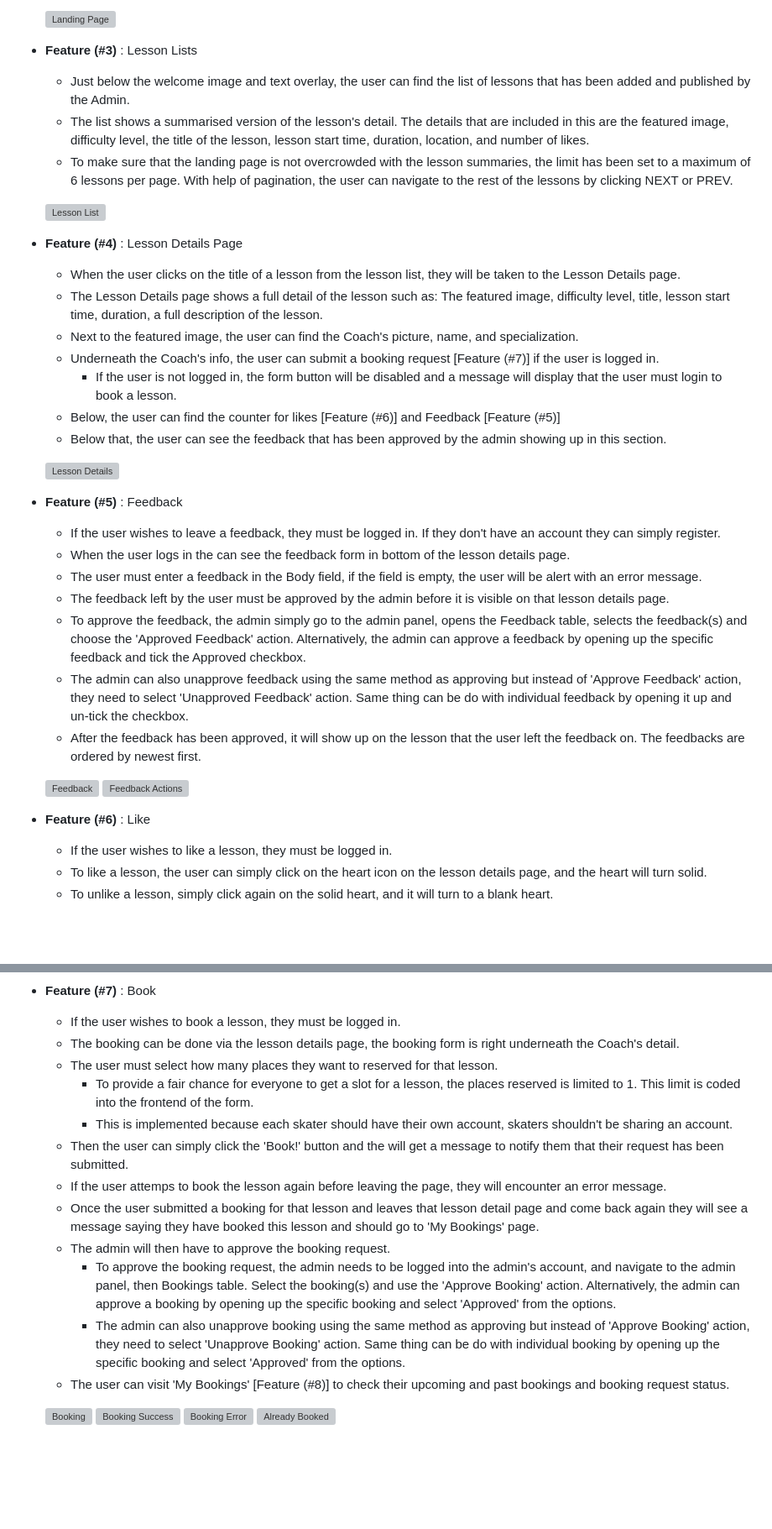
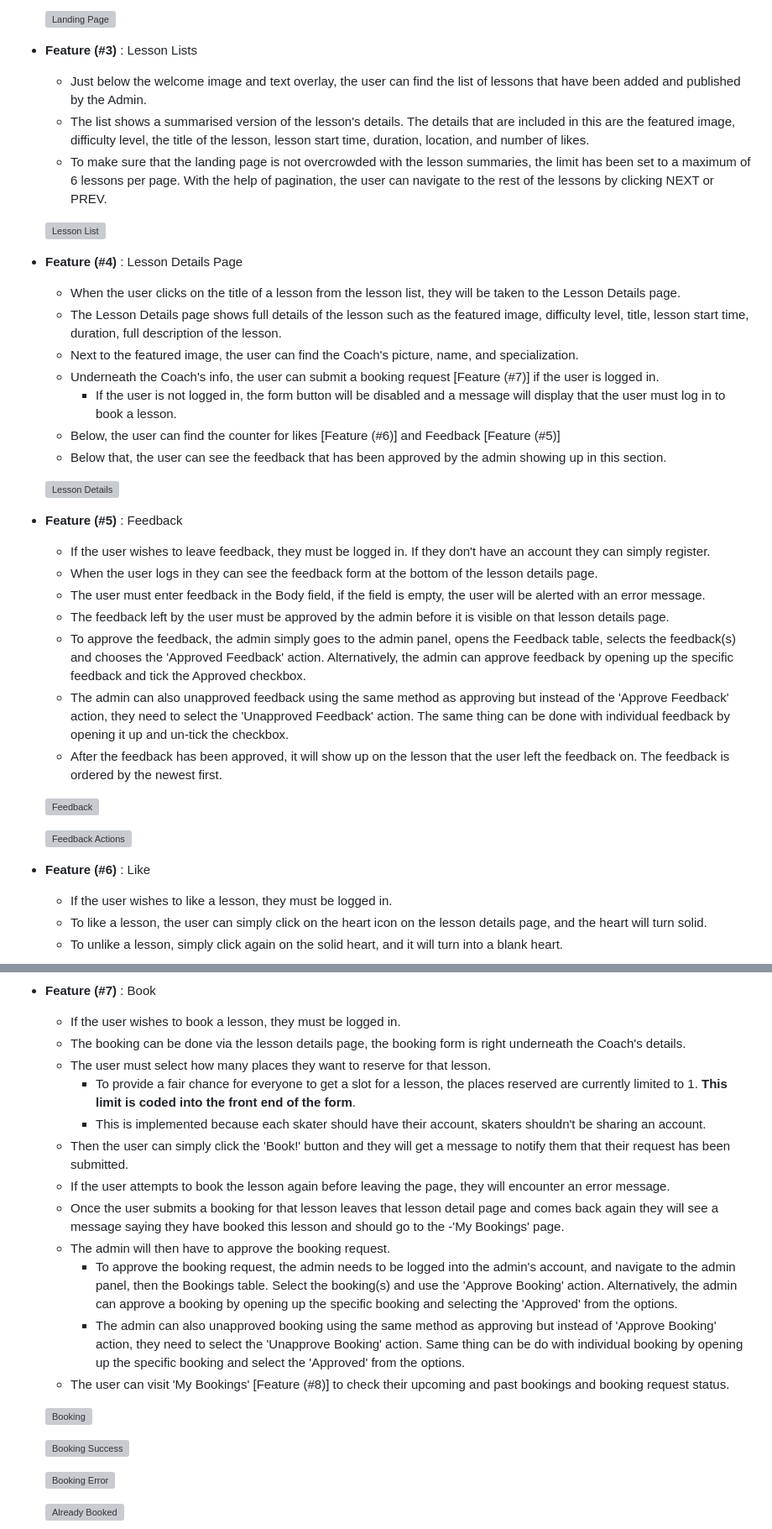
Before and after one commit to yamesjamess/p4-roller-criu, a Markdown page: README.md, 2 parts joined by grey strips. Shown at 84% size. Drawn GitHub-style; blank space fills up the shorter version; grey boxes are pictures that could not be loaded.

Commit message:
Fix formatting and grammar

```diff
--- a/README.md
+++ b/README.md
@@ -93,59 +96,65 @@ If the Guest users want to access more functionality such as: like/unlike lesson
   ![Landing Page](documentation/support_images/landing_page.png)
 
 * **Feature (#3)** : Lesson Lists
-  * Just below the welcome image and text overlay, the user can find the list of lessons that has been added and published by the Admin.
-  * The list shows a summarised version of the lesson's detail. The details that are included in this are the featured image, difficulty level, the title of the lesson, lesson start time, duration, location, and number of likes.
-  * To make sure that the landing page is not overcrowded with the lesson summaries, the limit has been set to a maximum of 6 lessons per page. With help of pagination, the user can navigate to the rest of the lessons by clicking NEXT or PREV.
+  * Just below the welcome image and text overlay, the user can find the list of lessons that have been added and published by the Admin.
+  * The list shows a summarised version of the lesson's details. The details that are included in this are the featured image, difficulty level, the title of the lesson, lesson start time, duration, location, and number of likes.
+  * To make sure that the landing page is not overcrowded with the lesson summaries, the limit has been set to a maximum of 6 lessons per page. With the help of pagination, the user can navigate to the rest of the lessons by clicking NEXT or PREV.
 
   ![Lesson List](documentation/support_images/lesson_list.png)
 
 * **Feature (#4)** : Lesson Details Page
   * When the user clicks on the title of a lesson from the lesson list, they will be taken to the Lesson Details page.
-  * The Lesson Details page shows a full detail of the lesson such as: The featured image, difficulty level, title, lesson start time, duration, a full description of the lesson.
+  * The Lesson Details page shows full details of the lesson such as the featured image, difficulty level, title, lesson start time, duration, full description of the lesson.
   * Next to the featured image, the user can find the Coach's picture, name, and specialization.
   * Underneath the Coach's info, the user can submit a booking request [Feature (#7)] if the user is logged in.
-    * If the user is not logged in, the form button will be disabled and a message will display that the user must login to book a lesson.
+    * If the user is not logged in, the form button will be disabled and a message will display that the user must log in to book a lesson.
   * Below, the user can find the counter for likes [Feature (#6)] and Feedback [Feature (#5)]
   * Below that, the user can see the feedback that has been approved by the admin showing up in this section.
 
   ![Lesson Details](documentation/support_images/lesson_details.png)
 
 * **Feature (#5)** : Feedback
-  * If the user wishes to leave a feedback, they must be logged in. If they don't have an account they can simply register.
-  * When the user logs in the can see the feedback form in bottom of the lesson details page.
-  * The user must enter a feedback in the Body field, if the field is empty, the user will be alert with an error message.
+  * If the user wishes to leave feedback, they must be logged in. If they don't have an account they can simply register.
+  * When the user logs in they can see the feedback form at the bottom of the lesson details page.
+  * The user must enter feedback in the Body field, if the field is empty, the user will be alerted with an error message.
   * The feedback left by the user must be approved by the admin before it is visible on that lesson details page.
-  * To approve the feedback, the admin simply go to the admin panel, opens the Feedback table, selects the feedback(s) and choose the 'Approved Feedback' action. Alternatively, the admin can approve a feedback by opening up the specific feedback and tick the Approved checkbox.
-  * The admin can also unapprove feedback using the same method as approving but instead of 'Approve Feedback' action, they need to select 'Unapproved Feedback' action. Same thing can be do with individual feedback by opening it up and un-tick the checkbox.
-  * After the feedback has been approved, it will show up on the lesson that the user left the feedback on. The feedbacks are ordered by newest first.
+  * To approve the feedback, the admin simply goes to the admin panel, opens the Feedback table, selects the feedback(s) and chooses the 'Approved Feedback' action. Alternatively, the admin can approve feedback by opening up the specific feedback and tick the Approved checkbox.
+  * The admin can also unapproved feedback using the same method as approving but instead of the 'Approve Feedback' action, they need to select the 'Unapproved Feedback' action. The same thing can be done with individual feedback by opening it up and un-tick the checkbox.
+  * After the feedback has been approved, it will show up on the lesson that the user left the feedback on. The feedback is ordered by the newest first.
 
   ![Feedback](documentation/support_images/feedback.png)
+
   ![Feedback Actions](documentation/support_images/batch_feedback_actions.png)
 
 * **Feature (#6)** : Like
   * If the user wishes to like a lesson, they must be logged in.
   * To like a lesson, the user can simply click on the heart icon on the lesson details page, and the heart will turn solid.
-  * To unlike a lesson, simply click again on the solid heart, and it will turn to a blank heart.
+  * To unlike a lesson, simply click again on the solid heart, and it will turn into a blank heart.
+
   ![Likes](documentation/support_images/likes.png)
 
 * **Feature (#7)** : Book
   * If the user wishes to book a lesson, they must be logged in.
-  * The booking can be done via the lesson details page, the booking form is right underneath the Coach's detail.
-  * The user must select how many places they want to reserved for that lesson.
-    * To provide a fair chance for everyone to get a slot for a lesson, the places reserved is limited to 1. This limit is coded into the frontend of the form.
-    * This is implemented because each skater should have their own account, skaters shouldn't be sharing an account.
-  * Then the user can simply click the 'Book!' button and the will get a message to notify them that their request has been submitted.
-  * If the user attemps to book the lesson again before leaving the page, they will encounter an error message.
-  * Once the user submitted a booking for that lesson and leaves that lesson detail page and come back again they will see a message saying they have booked this lesson and should go to 'My Bookings' page.
+  * The booking can be done via the lesson details page, the booking form is right underneath the Coach's details.
+  * The user must select how many places they want to reserve for that lesson.
+    * To provide a fair chance for everyone to get a slot for a lesson, the places reserved are currently limited to 1. **This limit is coded into the front end of the form**.
+    * This is implemented because each skater should have their account, skaters shouldn't be sharing an account.
+  * Then the user can simply click the 'Book!' button and they will get a message to notify them that their request has been submitted.
+  * If the user attempts to book the lesson again before leaving the page, they will encounter an error message.
+  * Once the user submits a booking for that lesson leaves that lesson detail page and comes back again they will see a message saying they have booked this lesson and should go to the -'My Bookings' page.
   * The admin will then have to approve the booking request.
-    * To approve the booking request, the admin needs to be logged into the admin's account, and navigate to the admin panel, then Bookings table. Select the booking(s) and use the 'Approve Booking' action. Alternatively, the admin can approve a booking by opening up the specific booking and select 'Approved' from the options.
-    * The admin can also unapprove booking using the same method as approving but instead of 'Approve Booking' action, they need to select 'Unapprove Booking' action. Same thing can be do with individual booking by opening up the specific booking and select 'Approved' from the options.
+    * To approve the booking request, the admin needs to be logged into the admin's account, and navigate to the admin panel, then the Bookings table. Select the booking(s) and use the 'Approve Booking' action. Alternatively, the admin can approve a booking by opening up the specific booking and selecting the 'Approved' from the options.
+    * The admin can also unapproved booking using the same method as approving but instead of 'Approve Booking' action, they need to select the 'Unapprove Booking' action. Same thing can be do with individual booking by opening up the specific booking and select the 'Approved' from the options.
   * The user can visit 'My Bookings' [Feature (#8)] to check their upcoming and past bookings and booking request status.
 
   ![Booking](documentation/support_images/booking.png)
+
   ![Booking Success](documentation/support_images/booking_success.png)
+
   ![Booking Error](documentation/support_images/booking_error.png)
+
   ![Already Booked](documentation/support_images/already_booked.png)
+
   ![Booking Actions](documentation/support_images/batch_booking_actions.png)
 
 * **Feature (#8)** : My Bookings Page
```
Also changed, not shown: other parts of README.md (+48 -13 lines).
